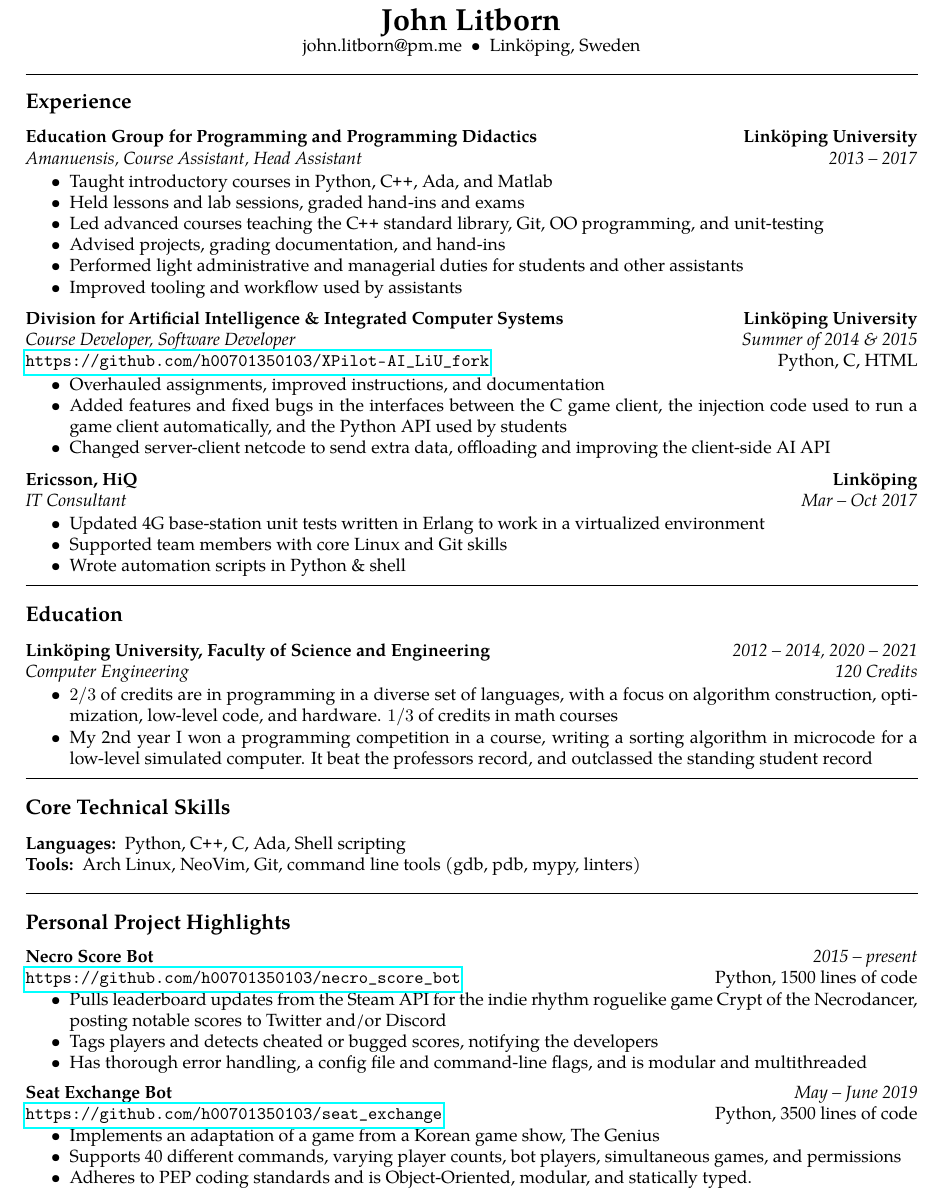
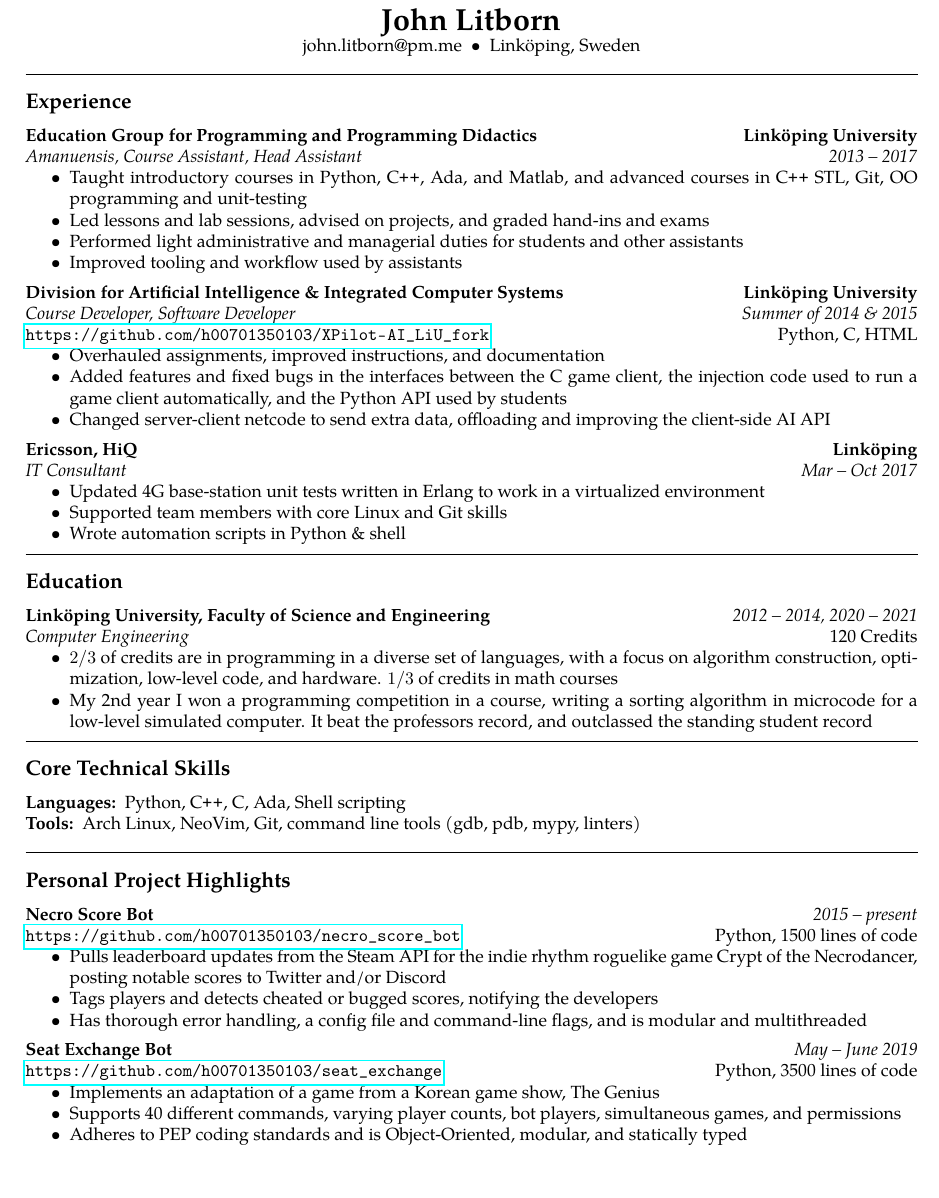
Before and after one commit to jakkdl/resume, a LaTeX CV (john_litborn_resume.tex): part of the page, cut so that both start at the same text. Compiled offline with pdfLaTeX.

Commit message:
minor saltroza stuff

```diff
--- a/john_litborn_resume.tex
+++ b/john_litborn_resume.tex
@@ -56,7 +56,7 @@
 \vspace{-0.4em}
 \subsection*{Experience}
 
-\parskip=0.1em
+%\parskip=0.1em
 \parindent=0em
 \headerrow
 {\textbf{Education Group for Programming and Programming
@@ -69,12 +69,10 @@ Didactics}}
 {\emph{Amanuensis, Course Assistant, Head Assistant}}
 {\emph{2013 -- 2017}}
 \begin{itemize}[noitemsep, topsep=0pt]
-    \item Taught introductory courses in Python, \CPP, Ada, and Matlab
-    \item Held lessons and lab sessions, graded hand-ins and exams
-    \item Led advanced courses teaching the \CPP
-        \ standard library, Git, OO programming, and
-        unit-testing
-    \item Advised projects, grading documentation, and hand-ins
+    \item Taught introductory courses in Python, \CPP, Ada, and Matlab, and
+        advanced courses in \CPP \ STL, Git, OO programming and unit-testing
+    \item Led lessons and lab sessions, advised on projects, and graded
+        hand-ins and exams
     \item Performed light administrative and managerial duties for students
         and other assistants
     \item Improved tooling and workflow used by assistants
@@ -133,7 +131,7 @@ Didactics}}
 \\
 \headerrow
     {\emph{Computer Engineering}}
-    {\emph{120 Credits}}
+    {120 Credits}
 \begin{itemize}[noitemsep, topsep=0pt]
     \item \( 2/3 \) of credits are in programming in a diverse set of
         languages, with a focus on algorithm construction, optimization,
@@ -173,7 +171,7 @@ Didactics}}
 \vspace{-0.4em}
 \subsection*{Personal Project Highlights}
 
-\parskip=0.01em
+%\parskip=0.01em
 
 \headerrow
     {\textbf{Necro Score Bot}}
@@ -206,7 +204,7 @@ Didactics}}
     \item Supports 40 different commands, varying player counts,
         bot players, simultaneous games, and permissions
     \item Adheres to PEP coding standards and is Object-Oriented, modular,
-        and statically typed.
+        and statically typed
 \end{itemize}
 
 
```
Also changed, not shown: john_litborn_resume.pdf, john_litborn_resume.tex (2 more changed lines).
